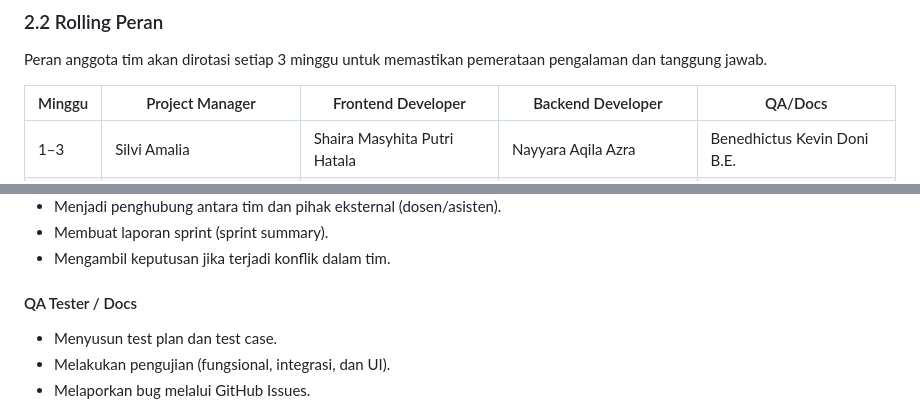
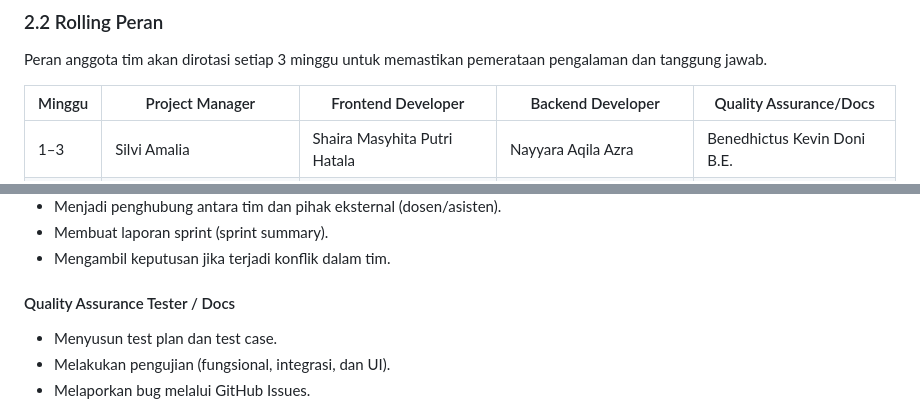
Before and after one commit to nayyaraazra/praktikum-rpl-A-7, a Markdown page: docs/team-contract.md, 2 parts joined by grey strips. Drawn GitHub-style.

```diff
--- a/docs/team-contract.md
+++ b/docs/team-contract.md
@@ -35,7 +35,7 @@
 
 Peran anggota tim akan dirotasi setiap 3 minggu untuk memastikan pemerataan pengalaman dan tanggung jawab.
 
-| Minggu | Project Manager | Frontend Developer | Backend Developer | QA/Docs |
+| Minggu | Project Manager | Frontend Developer | Backend Developer | Quality Assurance/Docs |
 |---|---|---|---|---|
 | 1–3 | Silvi Amalia | Shaira Masyhita Putri Hatala | Nayyara Aqila Azra | Benedhictus Kevin Doni B.E. |
 | 3–6 | Benedhictus Kevin Doni B.E. | Silvi Amalia | Shaira Masyhita Putri Hatala | Nayyara Aqila Azra |
@@ -55,7 +55,7 @@ Peran anggota tim akan dirotasi setiap 3 minggu untuk memastikan pemerataan peng
 - Membuat laporan sprint (sprint summary).
 - Mengambil keputusan jika terjadi konflik dalam tim.
 
-#### QA Tester / Docs
+#### Quality Assurance Tester / Docs
 - Menyusun test plan dan test case.
 - Melakukan pengujian (fungsional, integrasi, dan UI).
 - Melaporkan bug melalui GitHub Issues.
```
